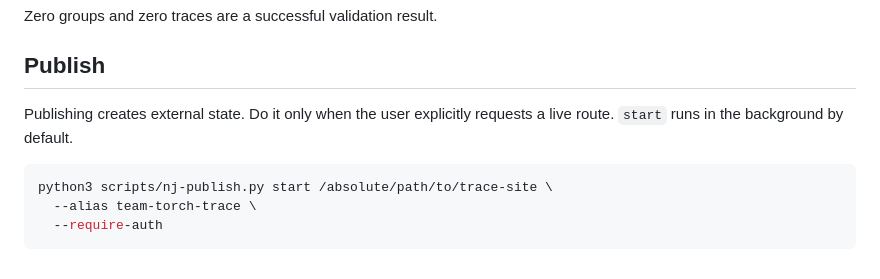
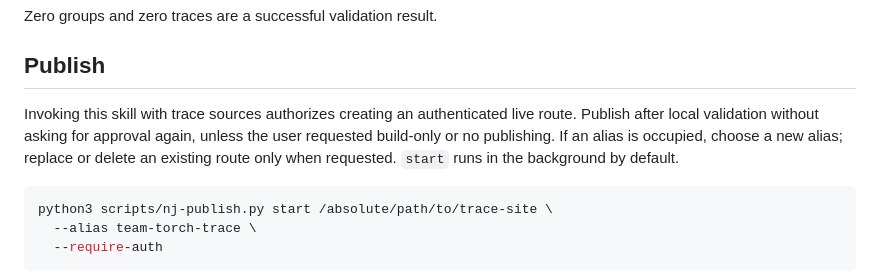
Before and after one commit to china-qijizhifeng/northjetty-publish-traces, a Markdown page: references/operations.md, the part around the change. Rendered like a GitHub page.

````diff
--- a/references/operations.md
+++ b/references/operations.md
@@ -48,8 +48,11 @@ Zero groups and zero traces are a successful validation result.
 
 ## Publish
 
-Publishing creates external state. Do it only when the user explicitly requests a
-live route. `start` runs in the background by default.
+Invoking this skill with trace sources authorizes creating an authenticated live
+route. Publish after local validation without asking for approval again, unless
+the user requested build-only or no publishing. If an alias is occupied, choose
+a new alias; replace or delete an existing route only when requested.
+`start` runs in the background by default.
 
 ```bash
 python3 scripts/nj-publish.py start /absolute/path/to/trace-site \
````
Also changed, not shown: README.md (+4 -0 lines), SKILL.md (+2 -2 lines).
